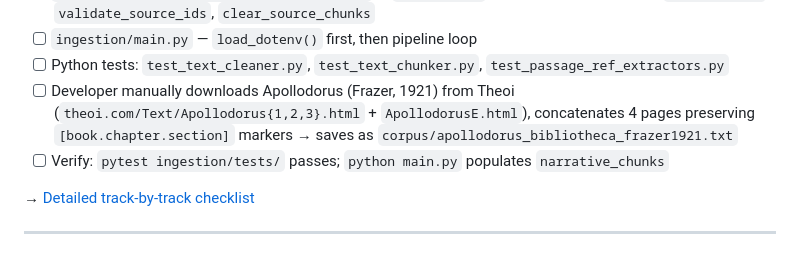
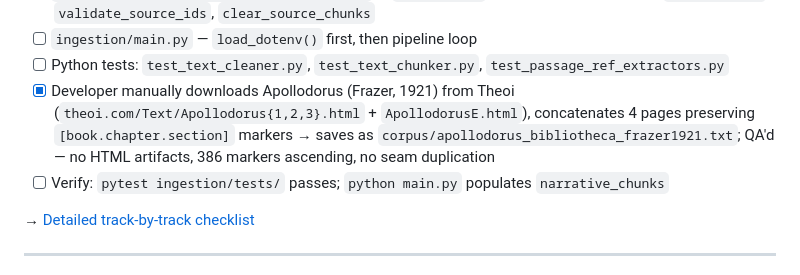
Before and after one commit to znichka/blame-zeus, a Markdown page: docs/TODO.md, the part around the change. GitHub-like rendering.

```diff
--- a/docs/TODO.md
+++ b/docs/TODO.md
@@ -60,7 +60,7 @@ Stages track `IMPLEMENTATION_PLAN.md §9`. Each stage's "done when" is the gate
 - [ ] `ingestion/pipeline/embedding_pipeline.py` — `embed_batch` (batch=20, tenacity retry), `store_chunks`, `validate_source_ids`, `clear_source_chunks`
 - [ ] `ingestion/main.py` — `load_dotenv()` first, then pipeline loop
 - [ ] Python tests: `test_text_cleaner.py`, `test_text_chunker.py`, `test_passage_ref_extractors.py`
-- [ ] Developer manually downloads Apollodorus (Frazer, 1921) from Theoi (`theoi.com/Text/Apollodorus{1,2,3}.html` + `ApollodorusE.html`), concatenates 4 pages preserving `[book.chapter.section]` markers → saves as `corpus/apollodorus_bibliotheca_frazer1921.txt`
+- [x] Developer manually downloads Apollodorus (Frazer, 1921) from Theoi (`theoi.com/Text/Apollodorus{1,2,3}.html` + `ApollodorusE.html`), concatenates 4 pages preserving `[book.chapter.section]` markers → saves as `corpus/apollodorus_bibliotheca_frazer1921.txt`; QA'd — no HTML artifacts, 386 markers ascending, no seam duplication
 - [ ] Verify: `pytest ingestion/tests/` passes; `python main.py` populates `narrative_chunks`
 
 → [Detailed track-by-track checklist](TODO-stage2.md)
```
Also changed, not shown: docs/TODO-stage2.md (+4 -0 lines).
